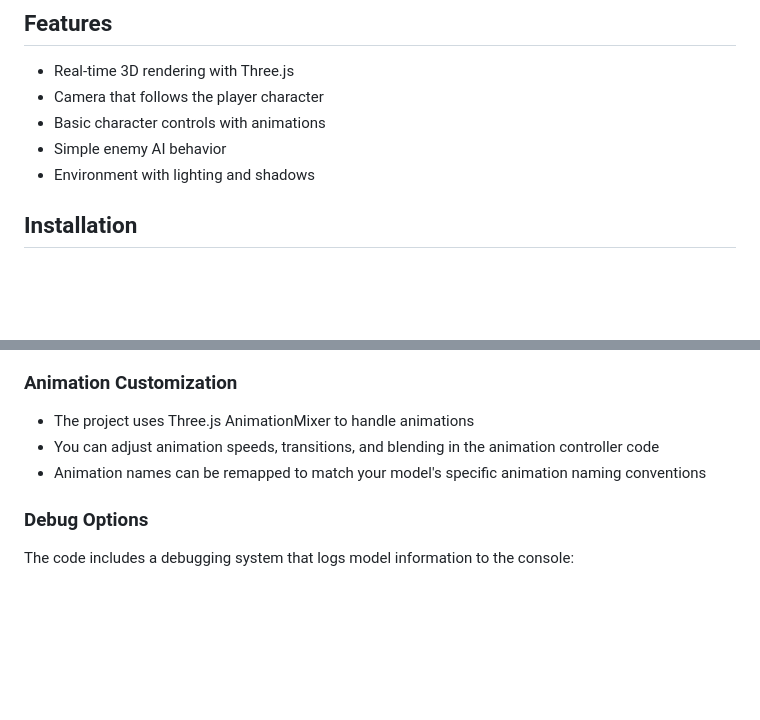
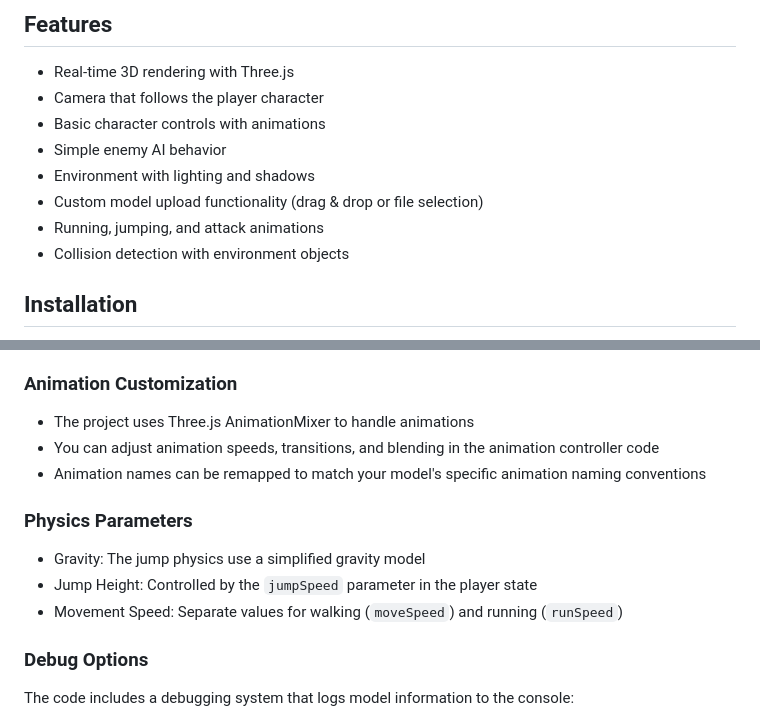
Before and after one commit to paulocoutinhox/3d-model-tester, a Markdown page: README.md, 2 parts joined by grey strips. Rendered like a GitHub page; blank space fills up the shorter version.

```diff
--- a/README.md
+++ b/README.md
@@ -9,6 +9,9 @@ A simple Three.js application for testing 3D models with animations. This projec
 - Basic character controls with animations
 - Simple enemy AI behavior
 - Environment with lighting and shadows
+- Custom model upload functionality (drag & drop or file selection)
+- Running, jumping, and attack animations
+- Collision detection with environment objects
 
 ## Installation
 
@@ -78,6 +100,12 @@ You can modify several aspects of the character and environment in the code:
 - You can adjust animation speeds, transitions, and blending in the animation controller code
 - Animation names can be remapped to match your model's specific animation naming conventions
 
+### Physics Parameters
+
+- Gravity: The jump physics use a simplified gravity model
+- Jump Height: Controlled by the `jumpSpeed` parameter in the player state
+- Movement Speed: Separate values for walking (`moveSpeed`) and running (`runSpeed`)
+
 ### Debug Options
 
 The code includes a debugging system that logs model information to the console:
```
Also changed, not shown: other parts of README.md (+22 -3 lines), extras/images/screenshot.png, 2 other files.
